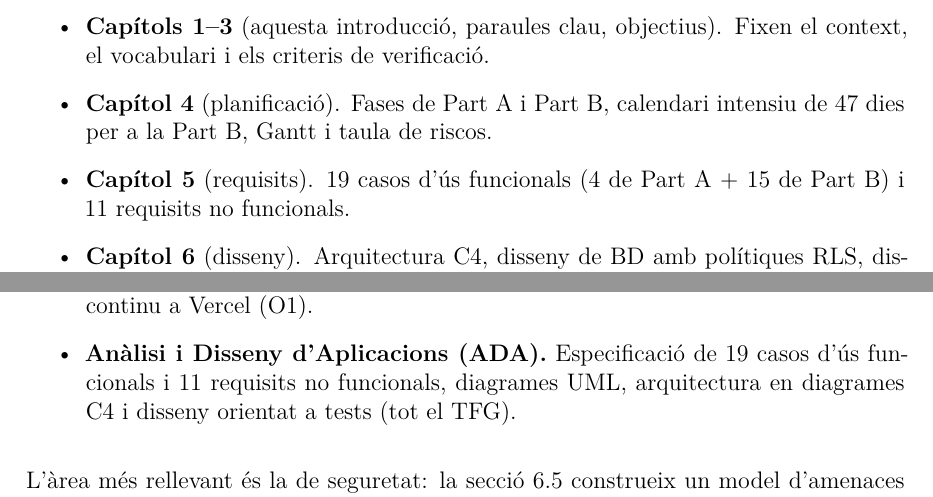
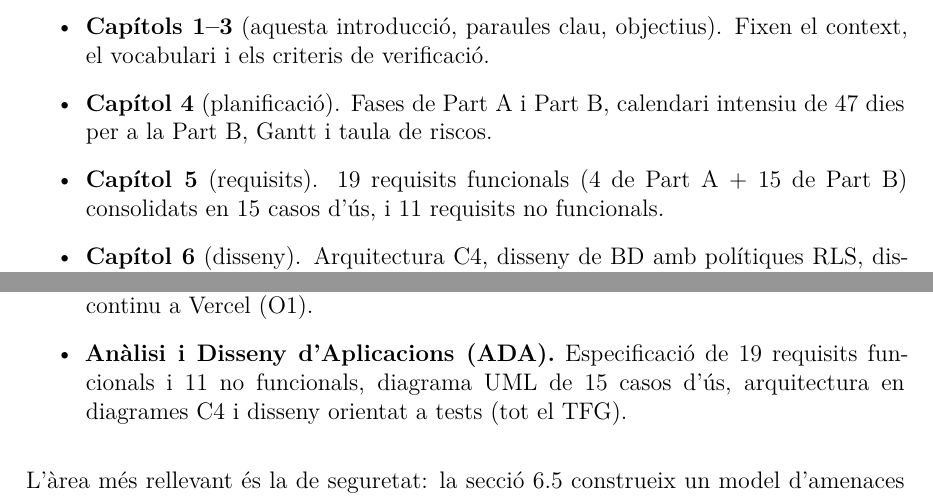
Before and after one commit to sergi-izquierdo/synapse-notes, a LaTeX thesis (tfg/main.tex, which reads tfg/sections/03-introduccio.tex, tfg/sections/05-objectius.tex): two parts of pages 18 and 22 of 96, joined at a grey line, cut so that both start at the same text. Compiled offline with XeLaTeX.

Commit message:
docs(tfg): fix RF/RNF/UC counts, RF07 placement, ch.11 header overflow
Full page-by-page review pass. Issues found and fixed:

1. Requirement counting was inconsistent across three chapters:
   - 07-requisits said 'sintetitza els 15 requisits funcionals'
   - 05-objectius said '19 casos d'us funcionals'
   - The chapter actually has 19 RF (RF-A1..A4 + RF01..RF15) and 11
     RNF, consolidated into 15 use cases (UC1-UC15) in the diagram.
   Canonicalised everywhere: 19 requisits funcionals, 11 no funcionals,
   15 casos d'us.

2. The 5.1 intro listed wrong RF ranges: 'eines MCP (RF01-RF08)' and
   'agents (RF08-RF09)' with RF08 duplicated across two blocks. RF07
   (graph navigation, actor = user via MCP, covers graph_neighbors +
   graph_shortest_path) was misfiled under 'Agents en segon pla'. Moved
   RF07 into the Eines MCP subsection (RF01-RF07 = the 8 MCP tools) and
   corrected the intro ranges to RF01-RF07 / RF08-RF09.

3. Chapter 11's long title 'Implicacions etiques, d'igualtat i
   mediambientals' overflowed the verso running header and collided with
   the page number (pages 72, 74). Added a short \chaptermark ('Etica,
   igualtat i medi ambient'); full title kept on the chapter page and in
   the ToC.

```diff
--- a/tfg/sections/03-introduccio.tex
+++ b/tfg/sections/03-introduccio.tex
@@ -216,9 +216,9 @@ La memòria segueix l'estàndard ADA de la URV, amb 17 seccions:
   \item \textbf{Capítol~\ref{ch:planificacio}} (planificació).
     Fases de Part~A i Part~B, calendari intensiu de 47 dies per a la
     Part~B, Gantt i taula de riscos.
-  \item \textbf{Capítol~\ref{ch:requisits}} (requisits). 19 casos
-    d'ús funcionals (4 de Part~A + 15 de Part~B) i 11 requisits
-    no funcionals.
+  \item \textbf{Capítol~\ref{ch:requisits}} (requisits). 19 requisits
+    funcionals (4 de Part~A + 15 de Part~B) consolidats en 15 casos
+    d'ús, i 11 requisits no funcionals.
   \item \textbf{Capítol~\ref{ch:disseny}} (disseny). Arquitectura C4, disseny de BD
     amb polítiques RLS, disseny del servidor MCP i \emph{disseny de
     seguretat} (contribució principal, Lethal Trifecta eina a eina).
--- a/tfg/sections/05-objectius.tex
+++ b/tfg/sections/05-objectius.tex
@@ -142,8 +142,8 @@ Enginyeria Informàtica de la Universitat Rovira i Virgili:
     Tailwind amb Shadcn/UI; desplegament continu a Vercel (O1).
 
   \item \textbf{Anàlisi i Disseny d'Aplicacions (ADA).} Especificació
-    de 19 casos d'ús funcionals i 11 requisits no funcionals,
-    diagrames UML, arquitectura en diagrames C4 i disseny orientat a
+    de 19 requisits funcionals i 11 no funcionals, diagrama UML de
+    15 casos d'ús, arquitectura en diagrames C4 i disseny orientat a
     tests (tot el TFG).
 \end{itemize}
 
```
Also changed, not shown: tfg/sections/07-requisits.tex (+5 -5 lines), tfg/sections/13-etica.tex (+4 -0 lines).
